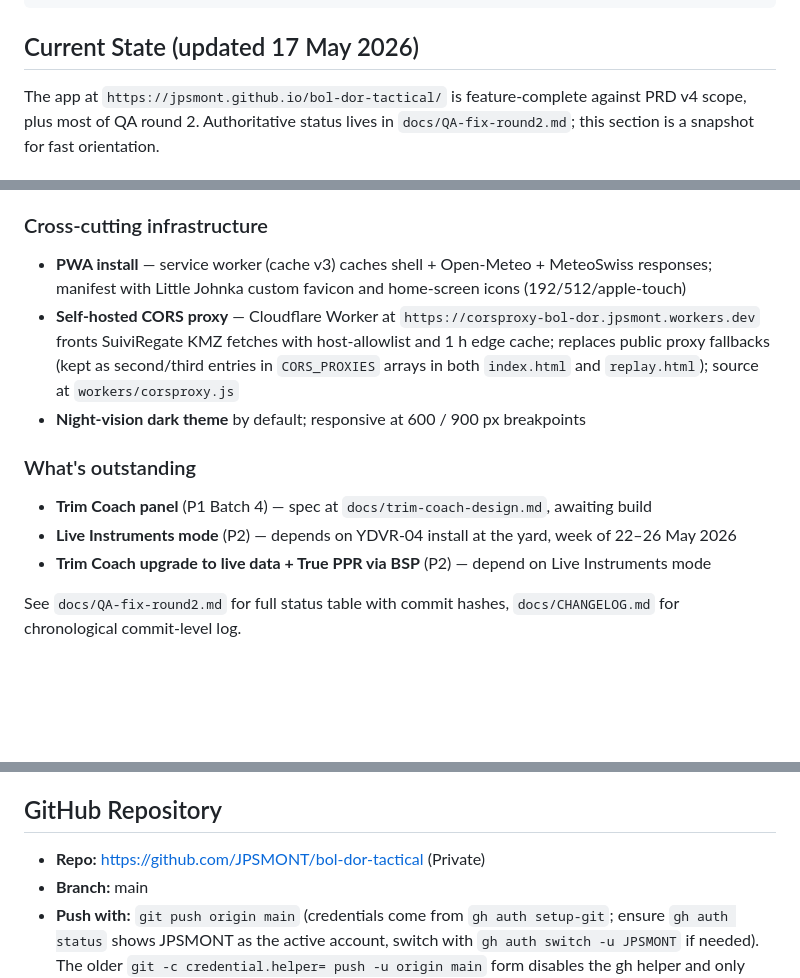
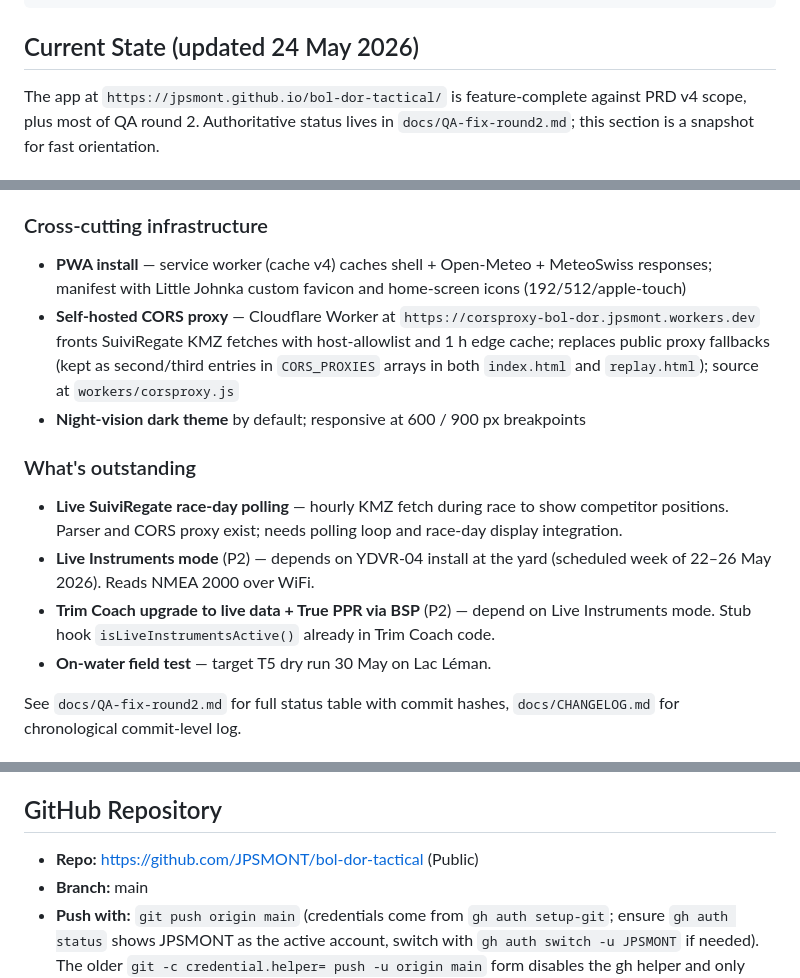
Before and after one commit to JPSMONT/bol-dor-tactical, a Markdown page: CLAUDE.md, 3 parts joined by grey strips. GitHub-like rendering; blank space fills up the shorter version.

````diff
--- a/CLAUDE.md
+++ b/CLAUDE.md
@@ -30,7 +30,7 @@ var P = {
 };
 ```
 
-## Current State (updated 17 May 2026)
+## Current State (updated 24 May 2026)
 
 The app at `https://jpsmont.github.io/bol-dor-tactical/` is feature-complete against PRD v4 scope, plus most of QA round 2. Authoritative status lives in `docs/QA-fix-round2.md`; this section is a snapshot for fast orientation.
 
@@ -45,15 +45,16 @@ The app at `https://jpsmont.github.io/bol-dor-tactical/` is feature-complete aga
 
 ### Cross-cutting infrastructure
 
-- **PWA install** — service worker (cache v3) caches shell + Open-Meteo + MeteoSwiss responses; manifest with Little Johnka custom favicon and home-screen icons (192/512/apple-touch)
+- **PWA install** — service worker (cache v4) caches shell + Open-Meteo + MeteoSwiss responses; manifest with Little Johnka custom favicon and home-screen icons (192/512/apple-touch)
 - **Self-hosted CORS proxy** — Cloudflare Worker at `https://corsproxy-bol-dor.jpsmont.workers.dev` fronts SuiviRegate KMZ fetches with host-allowlist and 1 h edge cache; replaces public proxy fallbacks (kept as second/third entries in `CORS_PROXIES` arrays in both `index.html` and `replay.html`); source at `workers/corsproxy.js`
 - **Night-vision dark theme** by default; responsive at 600 / 900 px breakpoints
 
 ### What's outstanding
 
-- **Trim Coach panel** (P1 Batch 4) — spec at `docs/trim-coach-design.md`, awaiting build
-- **Live Instruments mode** (P2) — depends on YDVR-04 install at the yard, week of 22–26 May 2026
-- **Trim Coach upgrade to live data + True PPR via BSP** (P2) — depend on Live Instruments mode
+- **Live SuiviRegate race-day polling** — hourly KMZ fetch during race to show competitor positions. Parser and CORS proxy exist; needs polling loop and race-day display integration.
+- **Live Instruments mode** (P2) — depends on YDVR-04 install at the yard (scheduled week of 22–26 May 2026). Reads NMEA 2000 over WiFi.
+- **Trim Coach upgrade to live data + True PPR via BSP** (P2) — depend on Live Instruments mode. Stub hook `isLiveInstrumentsActive()` already in Trim Coach code.
+- **On-water field test** — target T5 dry run 30 May on Lac Léman.
 
 See `docs/QA-fix-round2.md` for full status table with commit hashes, `docs/CHANGELOG.md` for chronological commit-level log.
 
@@ -140,7 +141,7 @@ const WAYPOINTS = [
 
 ## GitHub Repository
 
-- **Repo:** https://github.com/JPSMONT/bol-dor-tactical (Private)
+- **Repo:** https://github.com/JPSMONT/bol-dor-tactical (Public)
 - **Branch:** main
 - **Push with:** `git push origin main` (credentials come from `gh auth setup-git`; ensure `gh auth status` shows JPSMONT as the active account, switch with `gh auth switch -u JPSMONT` if needed). The older `git -c credential.helper= push -u origin main` form disables the gh helper and only works for interactive token entry, so don't use it from a non-interactive shell.
 
````
Also changed, not shown: docs/CHANGELOG.md (+10 -0 lines), docs/QA-review-2026-05-24.md (added, +71 -0 lines).
